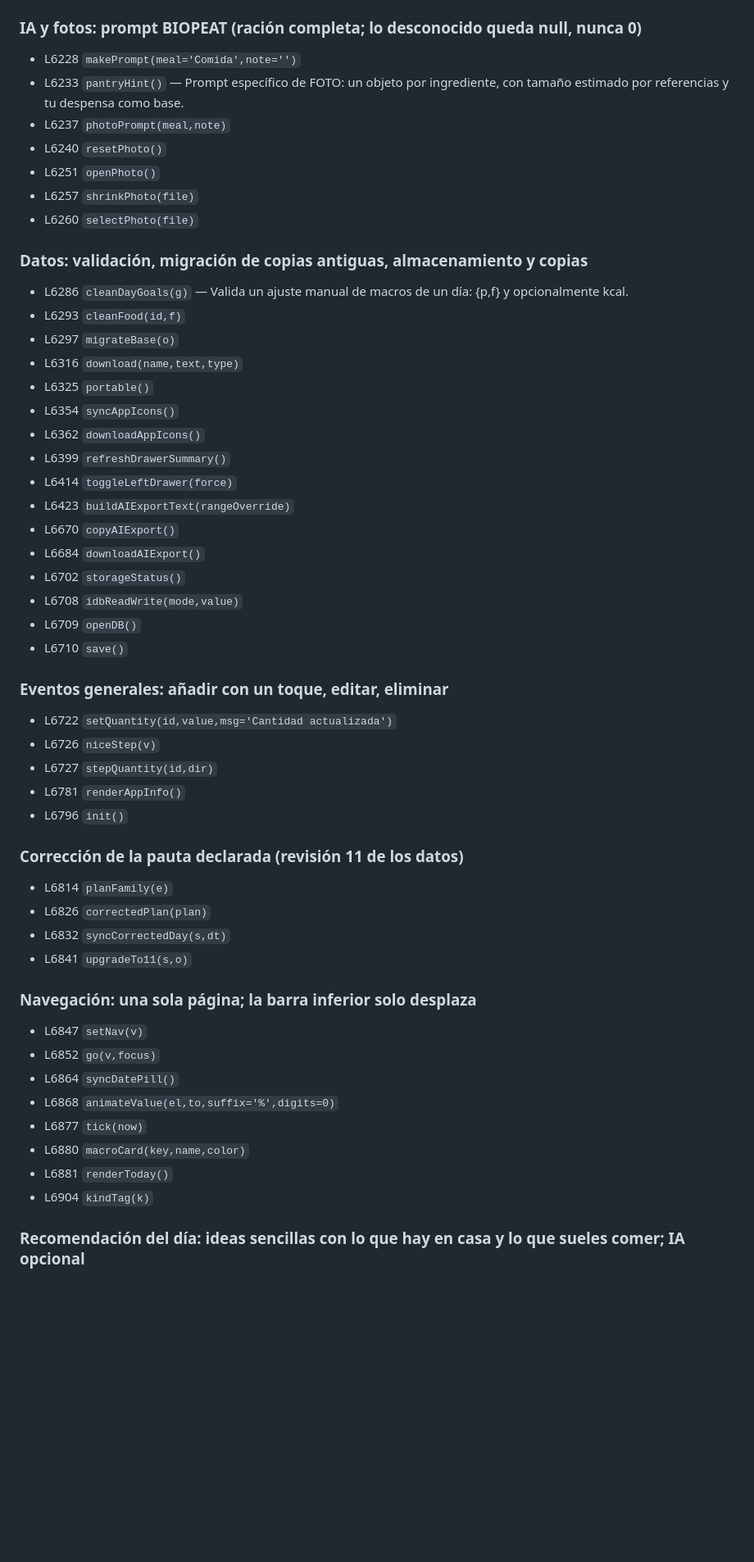
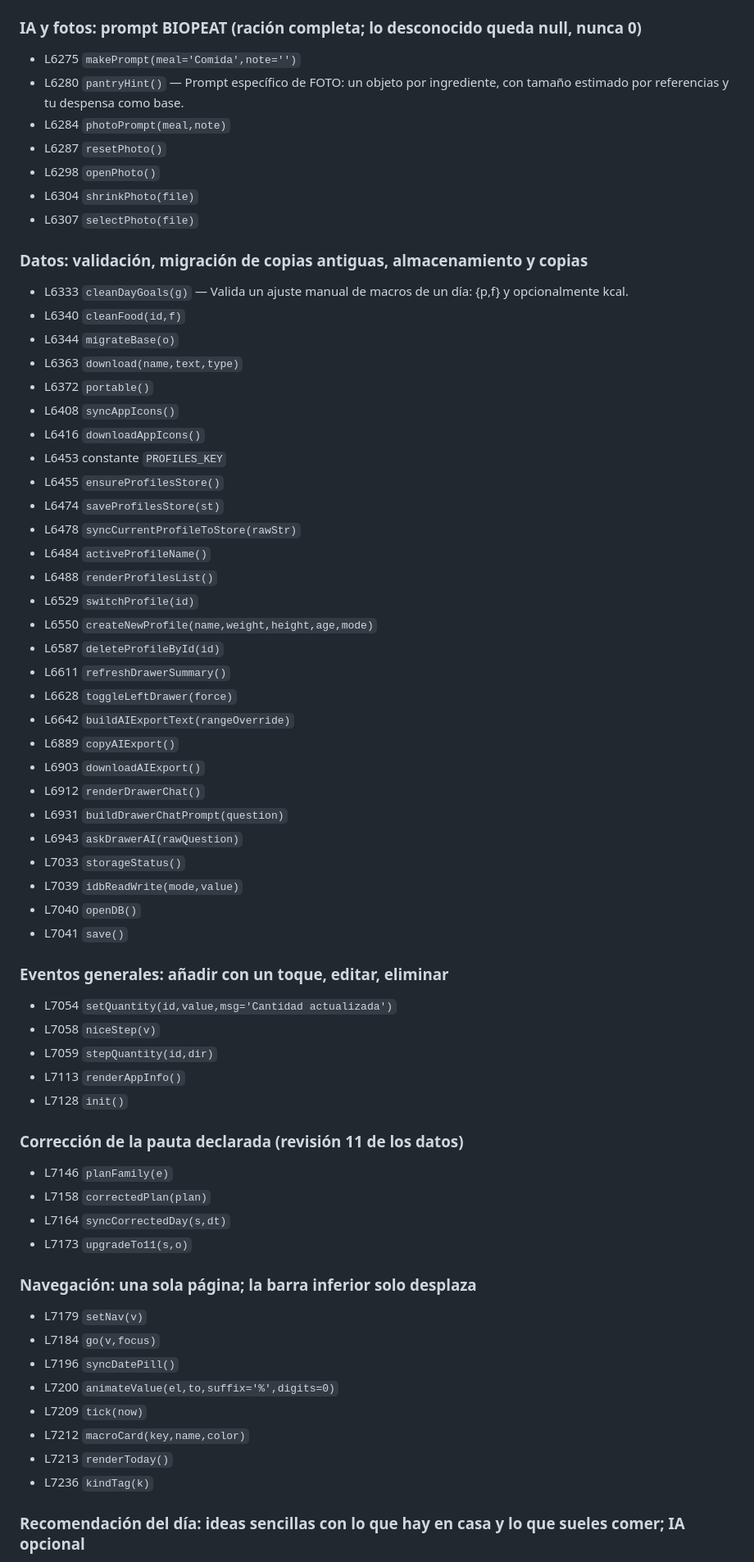
Before and after one commit to BioPeat/biopeat, a Markdown page: MAPA_DEL_CODIGO.md, the part around one of its changes. Shown at 82% size. GitHub-like rendering; blank space fills up the shorter version.

```diff
--- a/MAPA_DEL_CODIGO.md
+++ b/MAPA_DEL_CODIGO.md
@@ -103,58 +103,70 @@ Generado con `python tools/mapa.py`. No lo edites a mano. Las líneas son orient
 
 ### IA y fotos: prompt BIOPEAT (ración completa; lo desconocido queda null, nunca 0)
 
-- L6228 `makePrompt(meal='Comida',note='')`
-- L6233 `pantryHint()` — Prompt específico de FOTO: un objeto por ingrediente, con tamaño estimado por referencias y tu despensa como base.
-- L6237 `photoPrompt(meal,note)`
-- L6240 `resetPhoto()`
-- L6251 `openPhoto()`
-- L6257 `shrinkPhoto(file)`
-- L6260 `selectPhoto(file)`
+- L6275 `makePrompt(meal='Comida',note='')`
+- L6280 `pantryHint()` — Prompt específico de FOTO: un objeto por ingrediente, con tamaño estimado por referencias y tu despensa como base.
+- L6284 `photoPrompt(meal,note)`
+- L6287 `resetPhoto()`
+- L6298 `openPhoto()`
+- L6304 `shrinkPhoto(file)`
+- L6307 `selectPhoto(file)`
 
 ### Datos: validación, migración de copias antiguas, almacenamiento y copias
 
-- L6286 `cleanDayGoals(g)` — Valida un ajuste manual de macros de un día: {p,f} y opcionalmente kcal.
-- L6293 `cleanFood(id,f)`
-- L6297 `migrateBase(o)`
-- L6316 `download(name,text,type)`
-- L6325 `portable()`
-- L6354 `syncAppIcons()`
-- L6362 `downloadAppIcons()`
-- L6399 `refreshDrawerSummary()`
-- L6414 `toggleLeftDrawer(force)`
-- L6423 `buildAIExportText(rangeOverride)`
-- L6670 `copyAIExport()`
-- L6684 `downloadAIExport()`
-- L6702 `storageStatus()`
-- L6708 `idbReadWrite(mode,value)`
-- L6709 `openDB()`
-- L6710 `save()`
+- L6333 `cleanDayGoals(g)` — Valida un ajuste manual de macros de un día: {p,f} y opcionalmente kcal.
+- L6340 `cleanFood(id,f)`
+- L6344 `migrateBase(o)`
+- L6363 `download(name,text,type)`
+- L6372 `portable()`
+- L6408 `syncAppIcons()`
+- L6416 `downloadAppIcons()`
+- L6453 constante `PROFILES_KEY`
+- L6455 `ensureProfilesStore()`
+- L6474 `saveProfilesStore(st)`
+- L6478 `syncCurrentProfileToStore(rawStr)`
+- L6484 `activeProfileName()`
+- L6488 `renderProfilesList()`
+- L6529 `switchProfile(id)`
+- L6550 `createNewProfile(name,weight,height,age,mode)`
+- L6587 `deleteProfileById(id)`
+- L6611 `refreshDrawerSummary()`
+- L6628 `toggleLeftDrawer(force)`
+- L6642 `buildAIExportText(rangeOverride)`
+- L6889 `copyAIExport()`
+- L6903 `downloadAIExport()`
+- L6912 `renderDrawerChat()`
+- L6931 `buildDrawerChatPrompt(question)`
+- L6943 `askDrawerAI(rawQuestion)`
+- L7033 `storageStatus()`
+- L7039 `idbReadWrite(mode,value)`
+- L7040 `openDB()`
+- L7041 `save()`
 
 ### Eventos generales: añadir con un toque, editar, eliminar
 
-- L6722 `setQuantity(id,value,msg='Cantidad actualizada')`
-- L6726 `niceStep(v)`
-- L6727 `stepQuantity(id,dir)`
-- L6781 `renderAppInfo()`
-- L6796 `init()`
+- L7054 `setQuantity(id,value,msg='Cantidad actualizada')`
+- L7058 `niceStep(v)`
+- L7059 `stepQuantity(id,dir)`
+- L7113 `renderAppInfo()`
+- L7128 `init()`
 
 ### Corrección de la pauta declarada (revisión 11 de los datos)
 
-- L6814 `planFamily(e)`
-- L6826 `correctedPlan(plan)`
-- L6832 `syncCorrectedDay(s,dt)`
-- L6841 `upgradeTo11(s,o)`
+- L7146 `planFamily(e)`
+- L7158 `correctedPlan(plan)`
+- L7164 `syncCorrectedDay(s,dt)`
+- L7173 `upgradeTo11(s,o)`
 
 ### Navegación: una sola página; la barra inferior solo desplaza
 
-- L6847 `setNav(v)`
-- L6852 `go(v,focus)`
-- L6864 `syncDatePill()`
-- L6868 `animateValue(el,to,suffix='%',digits=0)`
-- L6877 `tick(now)`
-- L6880 `macroCard(key,name,color)`
-- L6881 `renderToday()`
-- L6904 `kindTag(k)`
+- L7179 `setNav(v)`
+- L7184 `go(v,focus)`
+- L7196 `syncDatePill()`
+- L7200 `animateValue(el,to,suffix='%',digits=0)`
+- L7209 `tick(now)`
+- L7212 `macroCard(key,name,color)`
+- L7213 `renderToday()`
+- L7236 `kindTag(k)`
 
 ### Recomendación del día: ideas sencillas con lo que hay en casa y lo que sueles comer; IA opcional
 
```
Also changed, not shown: other parts of MAPA_DEL_CODIGO.md (+285 -285 lines), CONTEXTO_BIOPEAT.md (+1 -1 lines).
